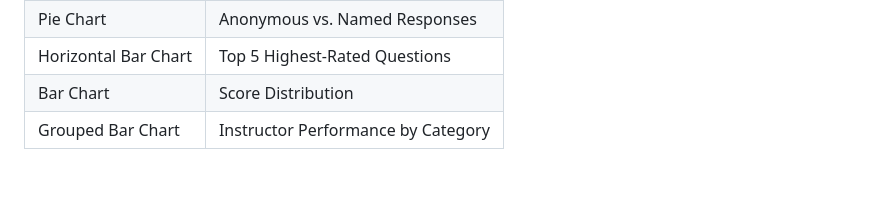
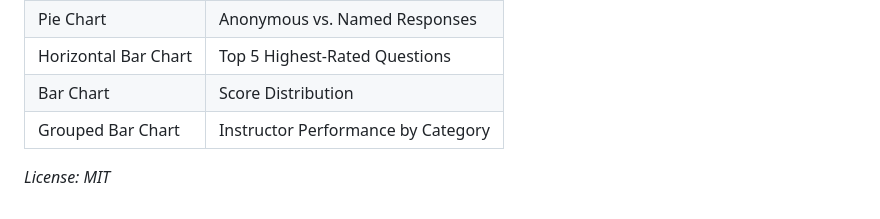
Before and after one commit to friaearl-bit/school-survey, a Markdown page: README.md, the part around the change. Drawn GitHub-style; blank space fills up the shorter version.

```diff
--- a/README.md
+++ b/README.md
@@ -99,3 +99,5 @@ A lightweight web platform for schools to collect and visualize student feedback
 | Horizontal Bar Chart | Top 5 Highest-Rated Questions      |
 | Bar Chart            | Score Distribution                 |
 | Grouped Bar Chart    | Instructor Performance by Category |
+
+*License: MIT*
```
